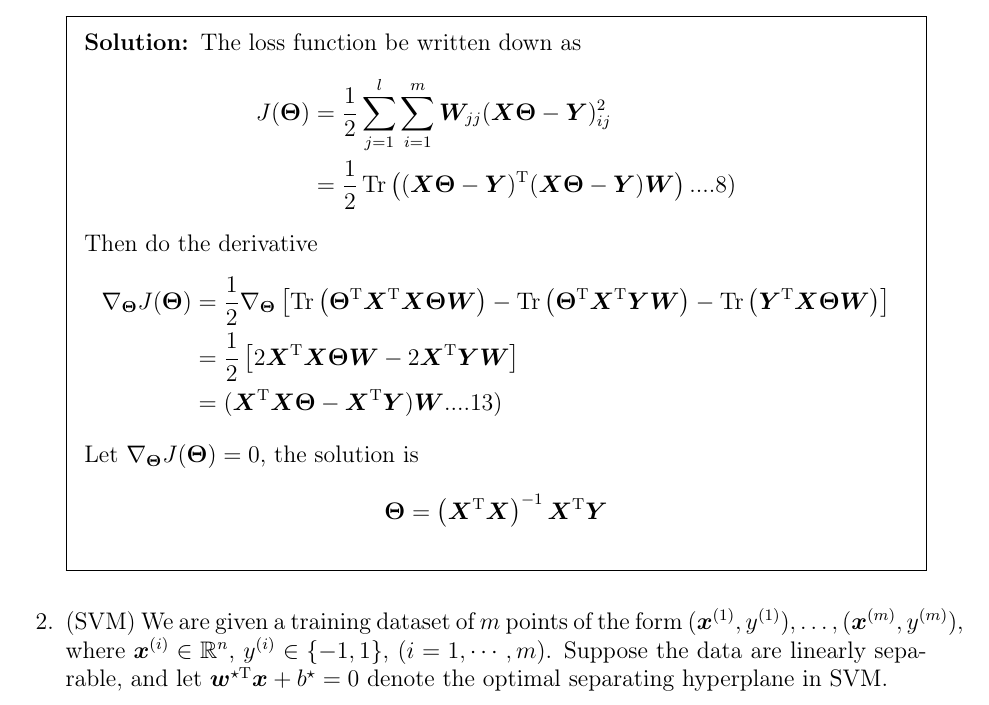
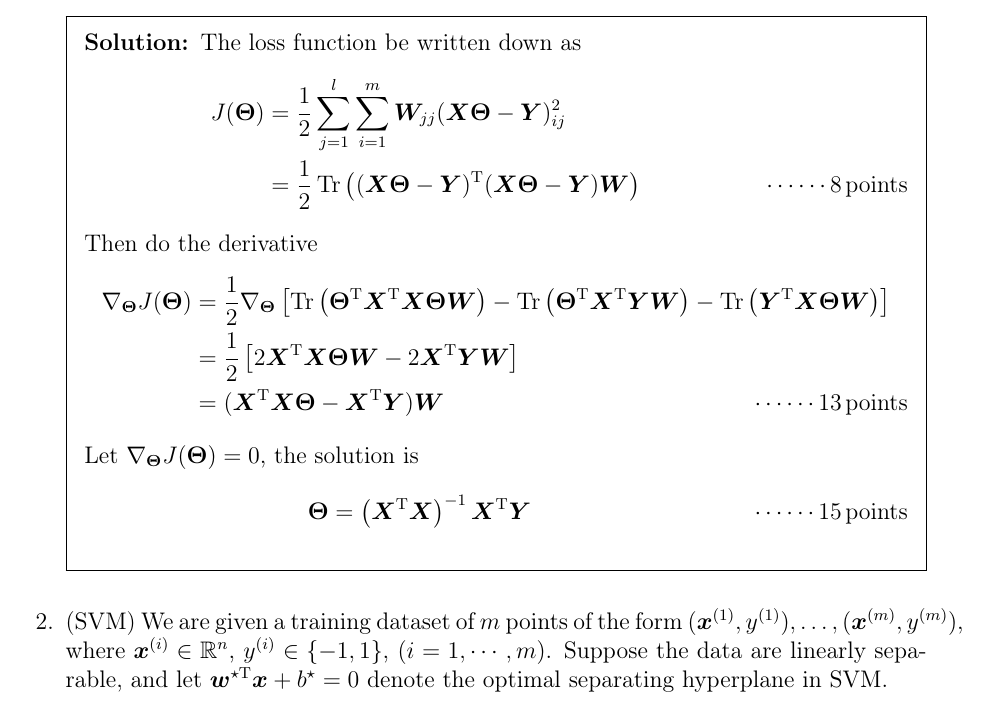
Before and after one commit to zhaofeng-shu33/LearningFromDataNote, a LaTeX problem sheet (mid_term/main.tex): part of page 3 of 7, cut so that both start at the same text. Compiled offline with pdfLaTeX.

Commit message:
add score macro

```diff
--- a/mid_term/main.tex
+++ b/mid_term/main.tex
@@ -173,28 +173,28 @@ Total score: 100+10 credit
 \end{parts}
 \begin{solution}
 The loss function be written down as
-\begin{equation*}
-\begin{aligned}
+\begin{align*}
 J(\bTheta) &= \frac{1}{2} \sum_{j=1}^{l} \sum_{i=1}^{m} \bW_{jj}(\bX\bTheta-\bY)^2_{ij} \\
-&= \frac12 \tr\left((\bX\bTheta-\bY)^\T(\bX\bTheta-\bY)\bW\right) ....8)
-\end{aligned}
-\end{equation*}
+&= \frac12 \tr\left((\bX\bTheta-\bY)^\T(\bX\bTheta-\bY)\bW\right) \score{8}
+\end{align*}
+% if the Trace operation is forgotten, losing one point
 Then do the derivative
-\begin{equation*}
-\begin{aligned}
+\begin{align*}
 \nabla_{\bTheta}J(\bTheta)&=\frac12 \nabla_{\bTheta}\left[\tr\left(\bTheta^\T\bX^\T\bX\bTheta\bW\right)-\tr\left(\bTheta^\T\bX^\T\bY\bW\right)-\tr\left(\bY^\T\bX\bTheta\bW\right)\right]\\
 % see matrix cookbook,
 % how to take derivatives about trace function
  &=\frac12 \left[2\bX^\T\bX\bTheta\bW-2\bX^\T\bY\bW\right]\\
-&=(\bX^\T\bX\bTheta-\bX^\T\bY)\bW ....13)
-\end{aligned}
-\end{equation*}
+&=(\bX^\T\bX\bTheta-\bX^\T\bY)\bW \score{13}
+\end{align*}
 Let $\nabla_{\bTheta}J(\bTheta) = 0$, the solution is
 \begin{equation*}
-\bTheta=\left(\bX^\T\bX\right)^{-1}\bX^\T\bY
+\bTheta=\left(\bX^\T\bX\right)^{-1}\bX^\T\bY \score{15}
 \end{equation*}
-% component-wise points 5
-% simplification
+% some students get the result $\bTheta=\left(\bw\bX^\T\bX\right)^{-1}\bw\bX^\T\bY \score{15}$
+% The extra $\bW$ can be cancelled out. In such case, he will lose one point.
+% For component-wise solution, if the students can write down the derivatives, points 5
+% simplification, point 10
+% write in compact matrix form, point 15
 \end{solution}
 
   \question(SVM)
```
Also changed, not shown: mid_term/symbols.tex (+18 -1 lines).
